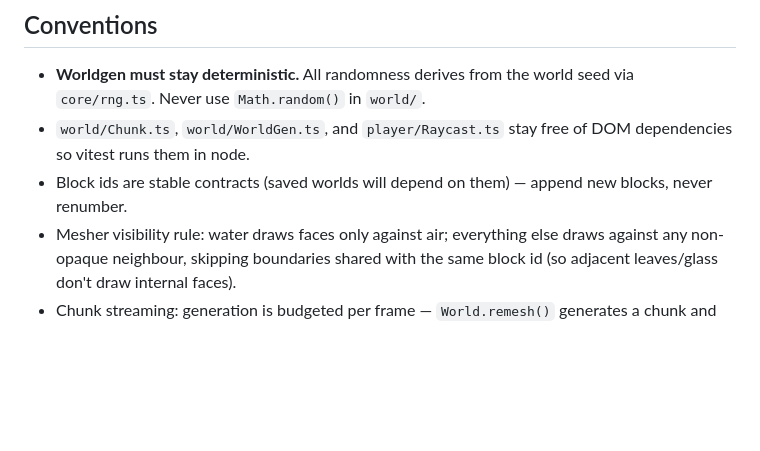
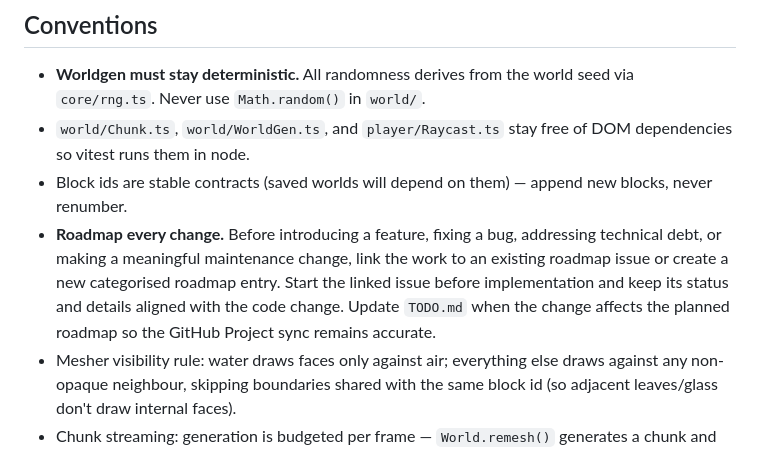
Before and after one commit to xMPon/blockcraft, a Markdown page: CLAUDE.md, the part around the change. Drawn GitHub-style; blank space fills up the shorter version.

Commit message:
Require roadmap tracking for all changes

```diff
--- a/CLAUDE.md
+++ b/CLAUDE.md
@@ -55,6 +55,12 @@ Minecraft-style browser voxel game. TypeScript + Three.js + Vite. Plain TS game
 - **Worldgen must stay deterministic.** All randomness derives from the world seed via `core/rng.ts`. Never use `Math.random()` in `world/`.
 - `world/Chunk.ts`, `world/WorldGen.ts`, and `player/Raycast.ts` stay free of DOM dependencies so vitest runs them in node.
 - Block ids are stable contracts (saved worlds will depend on them) — append new blocks, never renumber.
+- **Roadmap every change.** Before introducing a feature, fixing a bug,
+  addressing technical debt, or making a meaningful maintenance change, link the
+  work to an existing roadmap issue or create a new categorised roadmap entry.
+  Start the linked issue before implementation and keep its status and details
+  aligned with the code change. Update `TODO.md` when the change affects the
+  planned roadmap so the GitHub Project sync remains accurate.
 - Mesher visibility rule: water draws faces only against air; everything else draws against any non-opaque neighbour, skipping boundaries shared with the same block id (so adjacent leaves/glass don't draw internal faces).
 - Chunk streaming: generation is budgeted per frame — `World.remesh()` generates a chunk and its four lateral neighbours on demand so border faces still mesh against real data without bursting the whole radius (caves + 128-tall chunks make generation the heavy work).
 - **Verification handle:** `main.ts` exposes `window.__bc = { engine, world, player, input, hud }`. When the preview tab is backgrounded the render loop is throttled, so verify headlessly: loop `world.update(...)` to force-stream, call `engine.renderer.render(...)`, then read `renderer.info.render` or `gl.readPixels` / `world.getBlock`.
```
